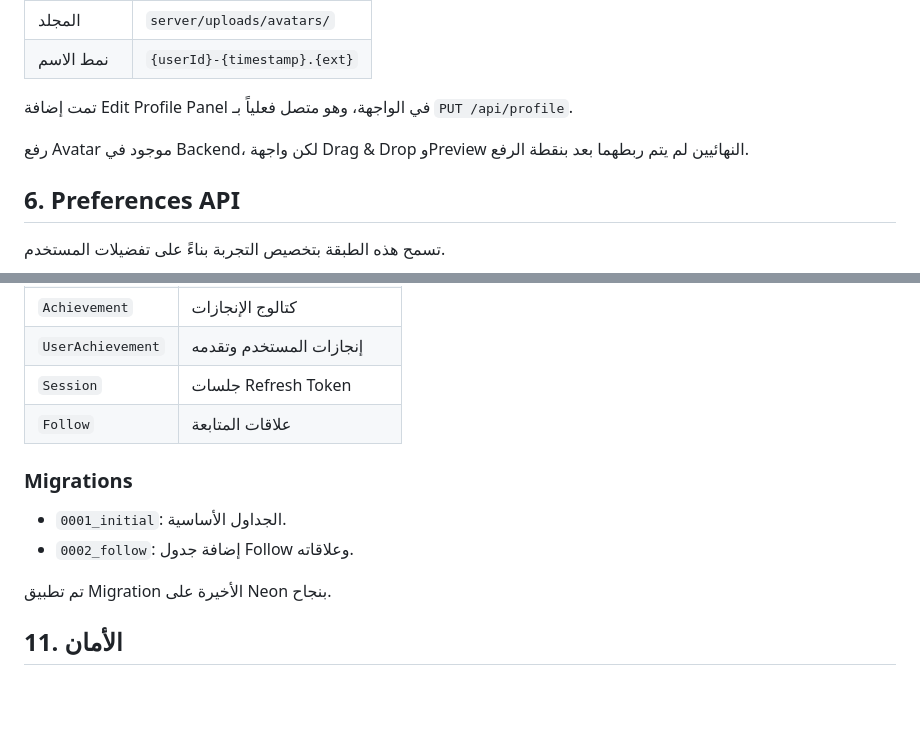
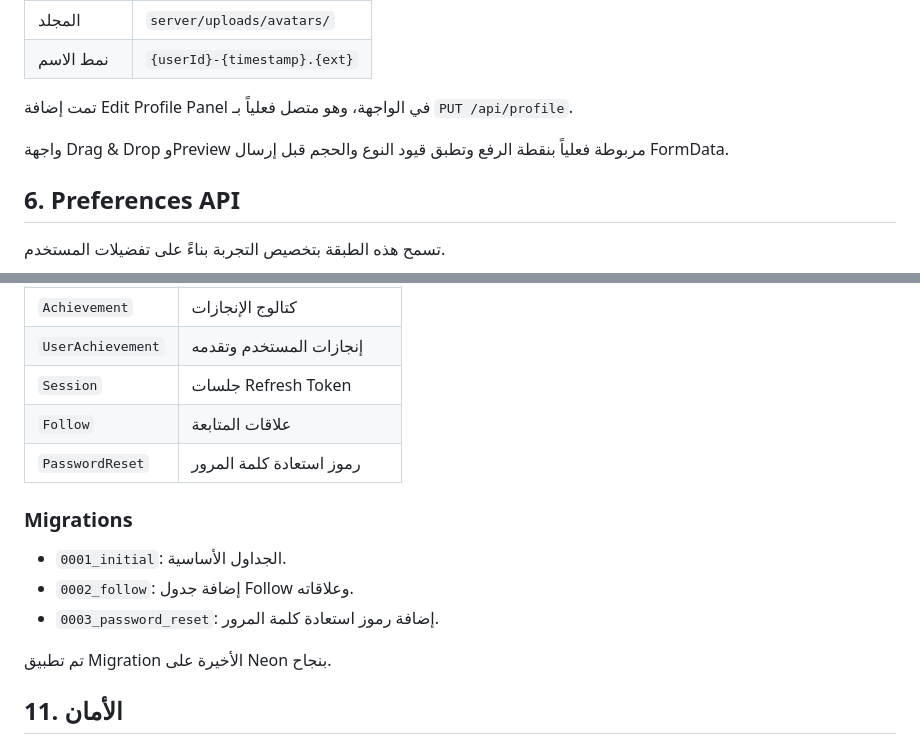
Before and after one commit to borsaty2000-blip/financial-dashboard, a Markdown page: BORSATY_COMPREHENSIVE_REPORT.md, 2 parts joined by grey strips. GitHub-like rendering; blank space fills up the shorter version.

```diff
--- a/BORSATY_COMPREHENSIVE_REPORT.md
+++ b/BORSATY_COMPREHENSIVE_REPORT.md
@@ -113,7 +113,7 @@
 
 تمت إضافة Edit Profile Panel في الواجهة، وهو متصل فعلياً بـ `PUT /api/profile`.
 
-رفع Avatar موجود في Backend، لكن واجهة Drag & Drop وPreview النهائيين لم يتم ربطهما بعد بنقطة الرفع.
+واجهة Drag & Drop وPreview مربوطة فعلياً بنقطة الرفع وتطبق قيود النوع والحجم قبل إرسال FormData.
 
 ## 6. Preferences API
 
@@ -271,11 +271,13 @@ level = floor(XP / 100) + 1
 | `UserAchievement` | إنجازات المستخدم وتقدمه     |
 | `Session`         | جلسات Refresh Token         |
 | `Follow`          | علاقات المتابعة             |
+| `PasswordReset`   | رموز استعادة كلمة المرور    |
 
 ### Migrations
 
 - `0001_initial`: الجداول الأساسية.
 - `0002_follow`: إضافة جدول Follow وعلاقاته.
+- `0003_password_reset`: إضافة رموز استعادة كلمة المرور.
 
 تم تطبيق Migration الأخيرة على Neon بنجاح.
 
```
Also changed, not shown: other parts of BORSATY_COMPREHENSIVE_REPORT.md (+30 -5 lines).
